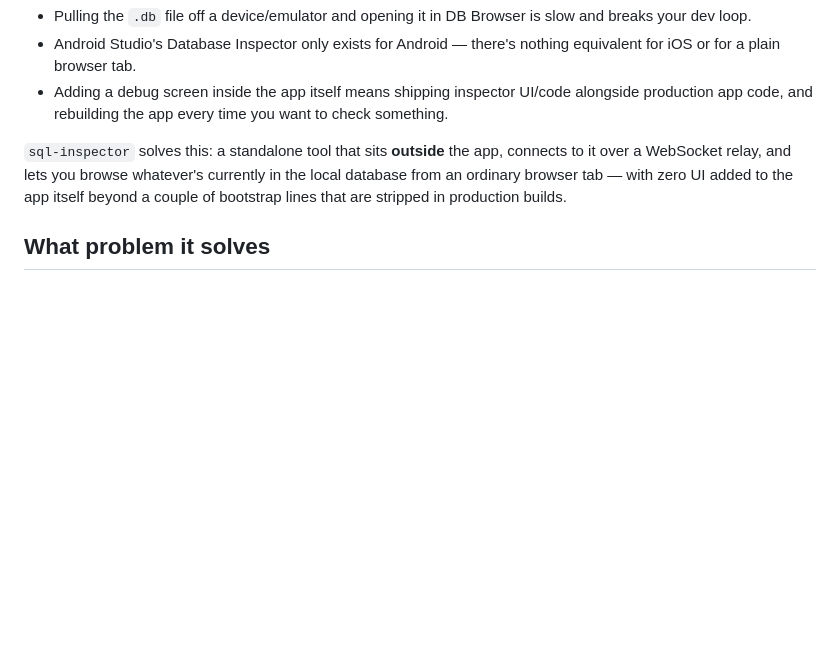
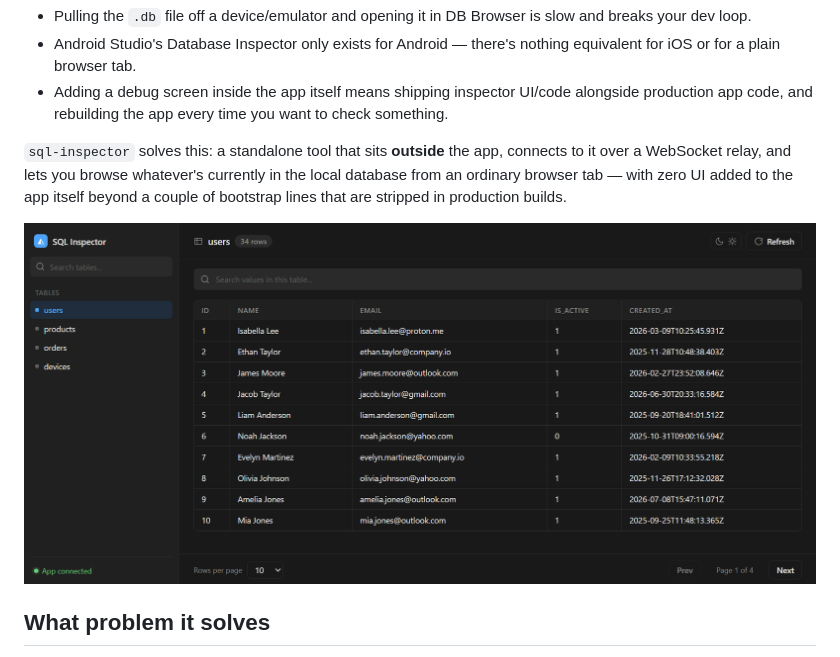
Before and after one commit to sohel622002/sql-inspector, a Markdown page: README.md, the part around the change. Rendered like a GitHub page; pictures changed too: assets/dashboard-ui.png (added); blank space fills up the shorter version.

Commit message:
docs(readme): Add UI screenshot

```diff
--- a/README.md
+++ b/README.md
@@ -30,6 +30,8 @@ Apps that embed a local database (SQLite via Capacitor, `better-sqlite3`, `sql.j
 - Adding a debug screen inside the app itself means shipping inspector UI/code alongside production app code, and rebuilding the app every time you want to check something.
 
 `sql-inspector` solves this: a standalone tool that sits **outside** the app, connects to it over a WebSocket relay, and lets you browse whatever's currently in the local database from an ordinary browser tab — with zero UI added to the app itself beyond a couple of bootstrap lines that are stripped in production builds.
+
+![sql-inspector UI showing a users table with search and pagination](assets/dashboard-ui.png)
 
 ## What problem it solves
 
```
